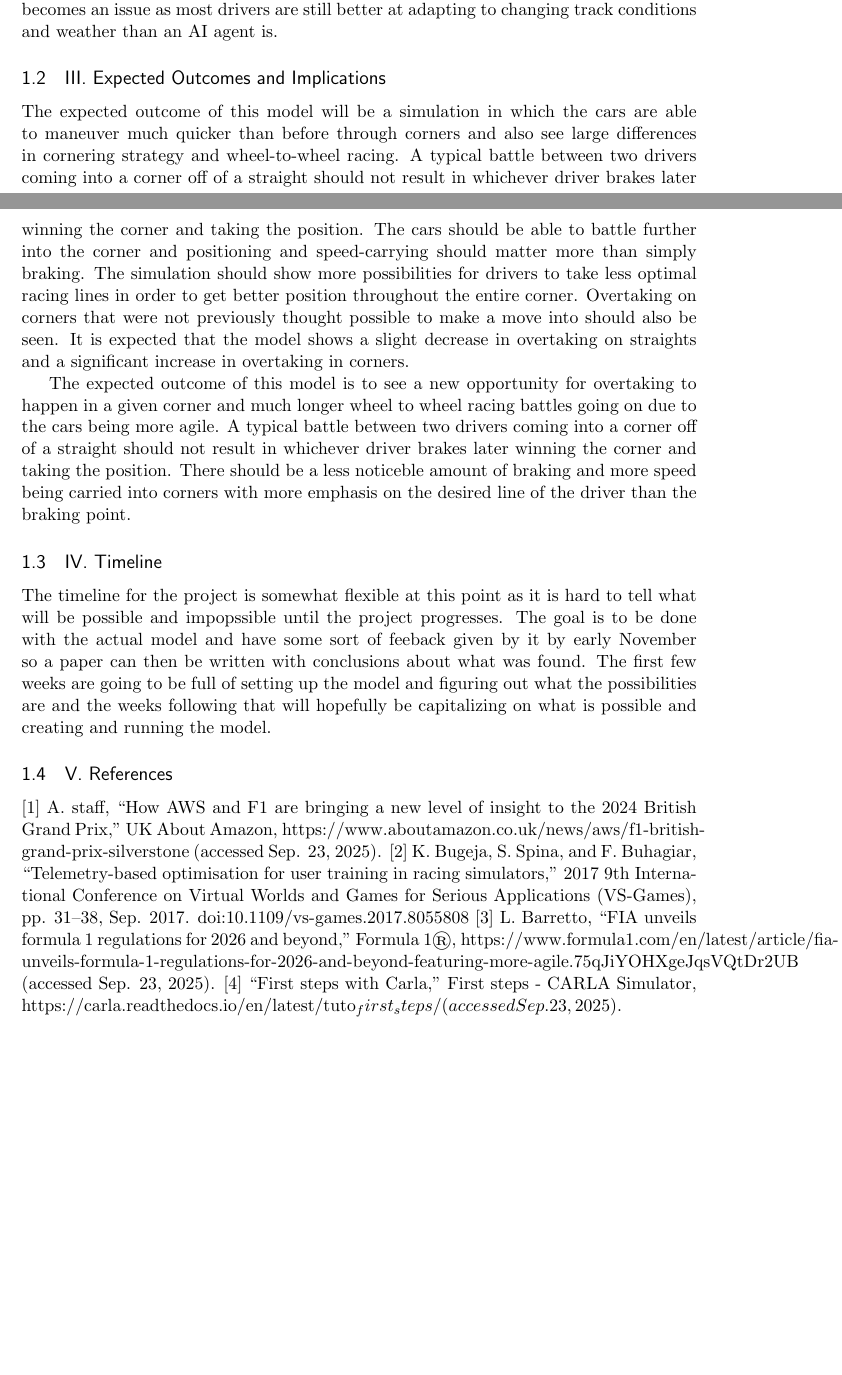
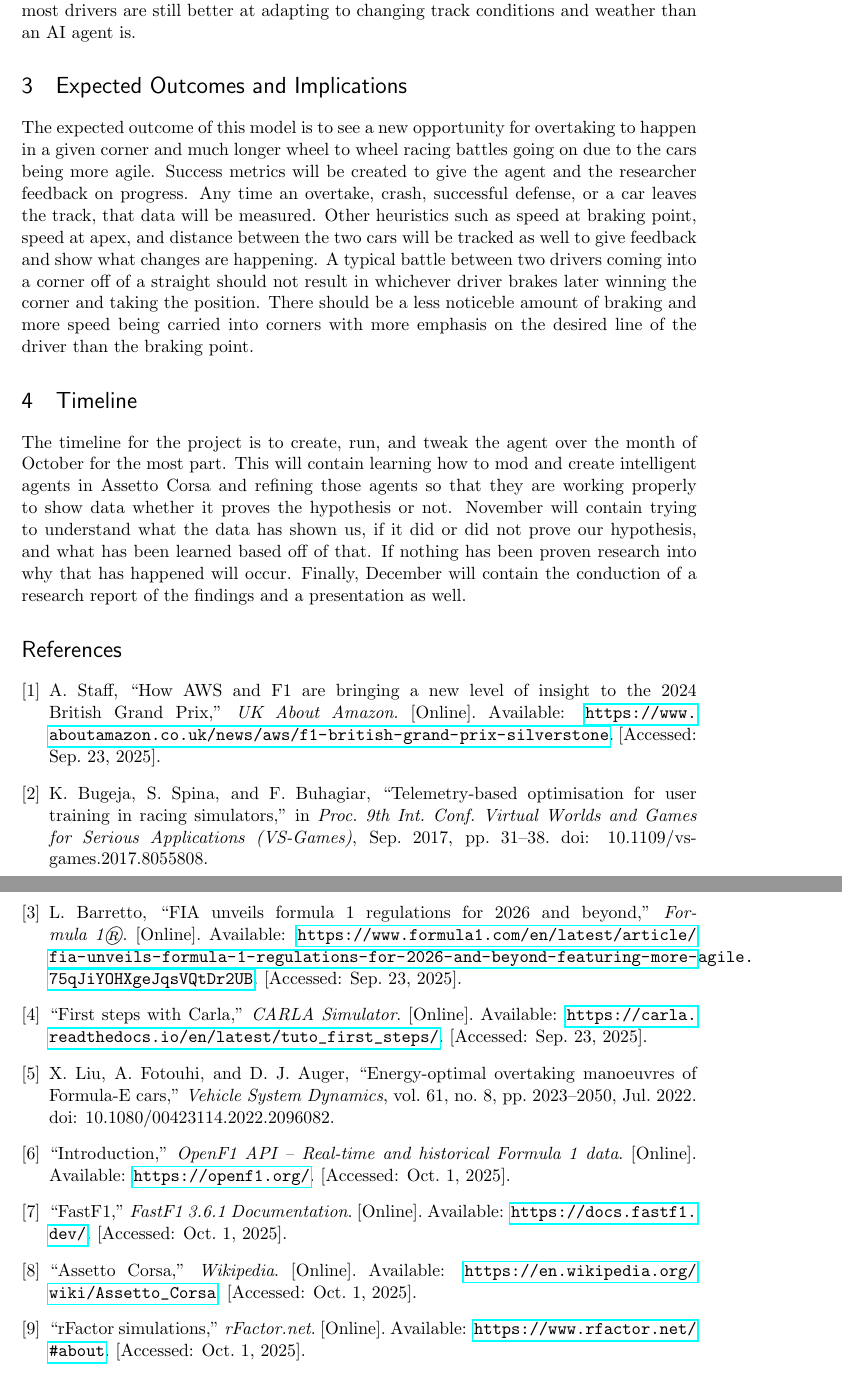
Before and after one commit to phillipsjackson/directed-research, a LaTeX document (draft_report.tex): two parts of pages 2 and 3 of 3 before the commit and two parts of pages 4 and 5 of 5 after it, joined at a grey line, cut so that both start at the same text, the shorter picture padded with empty space. Compiled offline with pdfLaTeX.

Commit message:
Added suggested edits and changes to research proposal and corrected formatting.

```diff
--- a/draft_report.tex
+++ b/draft_report.tex
@@ -29,6 +29,9 @@
 \usepackage{paralist} % very flexible & customisable lists (eg. enumerate/itemize, etc.)
 \usepackage{verbatim} % adds environment for commenting out blocks of text & for better verbatim
 \usepackage{subfig} % make it possible to include more than one captioned figure/table in a single float
+\usepackage{url}
+\usepackage{hyperref}
+
 % These packages are all incorporated in the memoir class to one degree or another...
 
 %%% HEADERS & FOOTERS
@@ -49,11 +52,12 @@
 \renewcommand{\cftsecfont}{\rmfamily\mdseries\upshape}
 \renewcommand{\cftsecpagefont}{\rmfamily\mdseries\upshape} % No bold!
 
+
 %%% END Article customizations
 
 %%% The "real" document content comes below...
 
-\title{Telemetry Based Optimization for Finding a New Optimal Racing Line on a Racetrack}
+\title{AI Based Optimization to Develop New Overtaking Zones in Formula One}
 \author{Jack Phillips}
 %\date{} % Activate to display a given date or no date (if empty),
          % otherwise the current date is printed
@@ -81,23 +84,58 @@ Statistical Analysis/ Algorithms Exploration: Testing the model will include a l
 
-Ethical Considerations: Ethical considerations of this project are that in theory by creating a perfect simulator, an agent created by AI could possibly become a better driver than a Formula 1 driver, leaving people with dissatisfaction towards weaker drivers not getting the maximum potential out of their car. It's rather unlikely however that this becomes an issue as most drivers are still better at adapting to changing track conditions and weather than an AI agent is.
+\subsection {Ethical Considerations:} Ethical considerations of this project are that in theory by creating a perfect simulator, an agent created by AI could possibly become a better driver than a Formula 1 driver, leaving people with dissatisfaction towards weaker drivers not getting the maximum potential out of their car. It's rather unlikely however that this becomes an issue as most drivers are still better at adapting to changing track conditions and weather than an AI agent is.
 
 
-\subsection{III. Expected Outcomes and Implications}
+\section {Expected Outcomes and Implications}
 
-The expected outcome of this model will be a simulation in which the cars are able to maneuver much quicker than before through corners and also see large differences in cornering strategy and wheel-to-wheel racing. A typical battle between two drivers coming into a corner off of a straight should not result in whichever driver brakes later winning the corner and taking the position. The cars should be able to battle further into the corner and positioning and speed-carrying should matter more than simply braking. The simulation should show more possibilities for drivers to take less optimal racing lines in order to get better position throughout the entire corner. Overtaking on corners that were not previously thought possible to make a move into should also be seen. It is expected that the model shows a slight decrease in overtaking on straights and a significant increase in overtaking in corners.
+The expected outcome of this model is to see a new opportunity for overtaking to happen in a given corner and much longer wheel to wheel racing battles going on due to the cars being more agile. Success metrics will be created to give the agent and the researcher feedback on progress. Any time an overtake, crash, successful defense, or a car leaves the track, that data will be measured. Other heuristics such as speed at braking point, speed at apex, and distance between the two cars will be tracked as well to give feedback and show what changes are happening. A typical battle between two drivers coming into a corner off of a straight should not result in whichever driver brakes later winning the corner and taking the position. There should be a less noticeble amount of braking and more speed being carried into corners with more emphasis on the desired line of the driver than the braking point.
 
-The expected outcome of this model is to see a new opportunity for overtaking to happen in a given corner and much longer wheel to wheel racing battles going on due to the cars being more agile. A typical battle between two drivers coming into a corner off of a straight should not result in whichever driver brakes later winning the corner and taking the position. There should be a less noticeble amount of braking and more speed being carried into corners with more emphasis on the desired line of the driver than the braking point.
+\section {Timeline}
 
-\subsection {IV. Timeline}
+The timeline for the project is to create, run, and tweak the agent over the month of October for the most part. This will contain learning how to mod and create intelligent agents in Assetto Corsa and refining those agents so that they are working properly to show data whether it proves the hypothesis or not.  November will contain trying to understand what the data has shown us, if it did or did not prove our hypothesis, and what has been learned based off of that. If nothing has been proven research into why that has happened will occur. Finally, December will contain the conduction of a research report of the findings and a presentation as well.
 
-The timeline for the project is somewhat flexible at this point as it is hard to tell what will be possible and impopssible until the project progresses. The goal is to be done with the actual model and have some sort of feeback given by it by early November so a paper can then be written with conclusions about what was found. The first few weeks are going to be full of setting up the model and figuring out what the possibilities are and the weeks following that will hopefully be capitalizing on what is possible and creating and running the model.
 
-\subsection {V. References}
+\begin{thebibliography}{9}
+
+\bibitem{aws}
+A. Staff, ``How AWS and F1 are bringing a new level of insight to the 2024 British Grand Prix,'' \emph{UK About Amazon}. [Online]. Available: \url{https://www.aboutamazon.co.uk/news/aws/f1-british-grand-prix-silverstone}. [Accessed: Sep. 23, 2025].
+
+\bibitem{vs-games}
+K. Bugeja, S. Spina, and F. Buhagiar, ``Telemetry-based optimisation for user training in racing simulators,'' in \emph{Proc. 9th Int. Conf. Virtual Worlds and Games for Serious Applications (VS-Games)}, Sep. 2017, pp. 31--38. doi: 10.1109/vs-games.2017.8055808.
+
+\bibitem{f1regs}
+L. Barretto, ``FIA unveils formula 1 regulations for 2026 and beyond,'' \emph{Formula 1\textregistered}. [Online]. Available: \url{https://www.formula1.com/en/latest/article/fia-unveils-formula-1-regulations-for-2026-and-beyond-featuring-more-agile.75qJiYOHXgeJqsVQtDr2UB}. [Accessed: Sep. 23, 2025].
+
+\bibitem{carla}
+``First steps with Carla,'' \emph{CARLA Simulator}. [Online]. Available: \url{https://carla.readthedocs.io/en/latest/tuto_first_steps/}. [Accessed: Sep. 23, 2025].
+
+\bibitem{liu}
+X. Liu, A. Fotouhi, and D. J. Auger, ``Energy-optimal overtaking manoeuvres of Formula-E cars,'' \emph{Vehicle System Dynamics}, vol. 61, no. 8, pp. 2023--2050, Jul. 2022. doi: 10.1080/00423114.2022.2096082.
+
+\bibitem{openf1}
+``Introduction,'' \emph{OpenF1 API – Real-time and historical Formula 1 data}. [Online]. Available: \url{https://openf1.org/}. [Accessed: Oct. 1, 2025].
+
+\bibitem{fastf1}
+``FastF1,'' \emph{FastF1 3.6.1 Documentation}. [Online]. Available: \url{https://docs.fastf1.dev/}. [Accessed: Oct. 1, 2025].
+
+\bibitem{ac}
+``Assetto Corsa,'' \emph{Wikipedia}. [Online]. Available: \url{https://en.wikipedia.org/wiki/Assetto_Corsa}. [Accessed: Oct. 1, 2025].
+
+\bibitem{rfactor}
+``rFactor simulations,'' \emph{rFactor.net}. [Online]. Available: \url{https://www.rfactor.net/#about}. [Accessed: Oct. 1, 2025].
+
+\end{thebibliography}
+
+\end{document}
+
 
 
 [1] A. staff, “How AWS and F1 are bringing a new level of insight to the 2024 British Grand Prix,” UK About Amazon, https://www.aboutamazon.co.uk/news/aws/f1-british-grand-prix-silverstone (accessed Sep. 23, 2025).
 [2] K. Bugeja, S. Spina, and F. Buhagiar, “Telemetry-based optimisation for user training in racing simulators,” 2017 9th International Conference on Virtual Worlds and Games for Serious Applications (VS-Games), pp. 31–38, Sep. 2017. doi:10.1109/vs-games.2017.8055808
 [3] L. Barretto, “FIA unveils formula 1 regulations for 2026 and beyond,” Formula 1®, https://www.formula1.com/en/latest/article/fia-unveils-formula-1-regulations-for-2026-and-beyond-featuring-more-agile.75qJiYOHXgeJqsVQtDr2UB (accessed Sep. 23, 2025).
-[4] “First steps with Carla,” First steps - CARLA Simulator, https://carla.readthedocs.io/en/latest/tuto_first_steps/ (accessed Sep. 23, 2025).
-
+[4] “First steps with Carla,” First steps - CARLA Simulator, https://carla.readthedocs.io/en/latest/tuto\_first\_steps/ (accessed Sep. 23, 2025).
+[5] X. Liu, A. Fotouhi, and D. J. Auger, “Energy-optimal overtaking manoeuvres of Formula-e Cars,” Vehicle System Dynamics, vol. 61, no. 8, pp. 2023–2050, Jul. 2022. doi:10.1080/00423114.2022.2096082
+[6] “Introduction,” OpenF1 API | Real-time and historical Formula 1 data, https://openf1.org/ (accessed Oct. 1, 2025).
+[7] “FASTF1¶,” FastF1 3.6.1, https://docs.fastf1.dev/ (accessed Oct. 1, 2025).
+[8] “Assetto Corsa,” Wikipedia, https://en.wikipedia.org/wiki/Assetto\_Corsa (accessed Oct. 1, 2025).
+[9] “Rfactor simulations,” rFactor Simulations, https://www.rfactor.net/\#about (accessed Oct. 1, 2025).
 \end{document}
```
Also changed, not shown: draft_report.tex (17 more changed lines), 2 other files.
